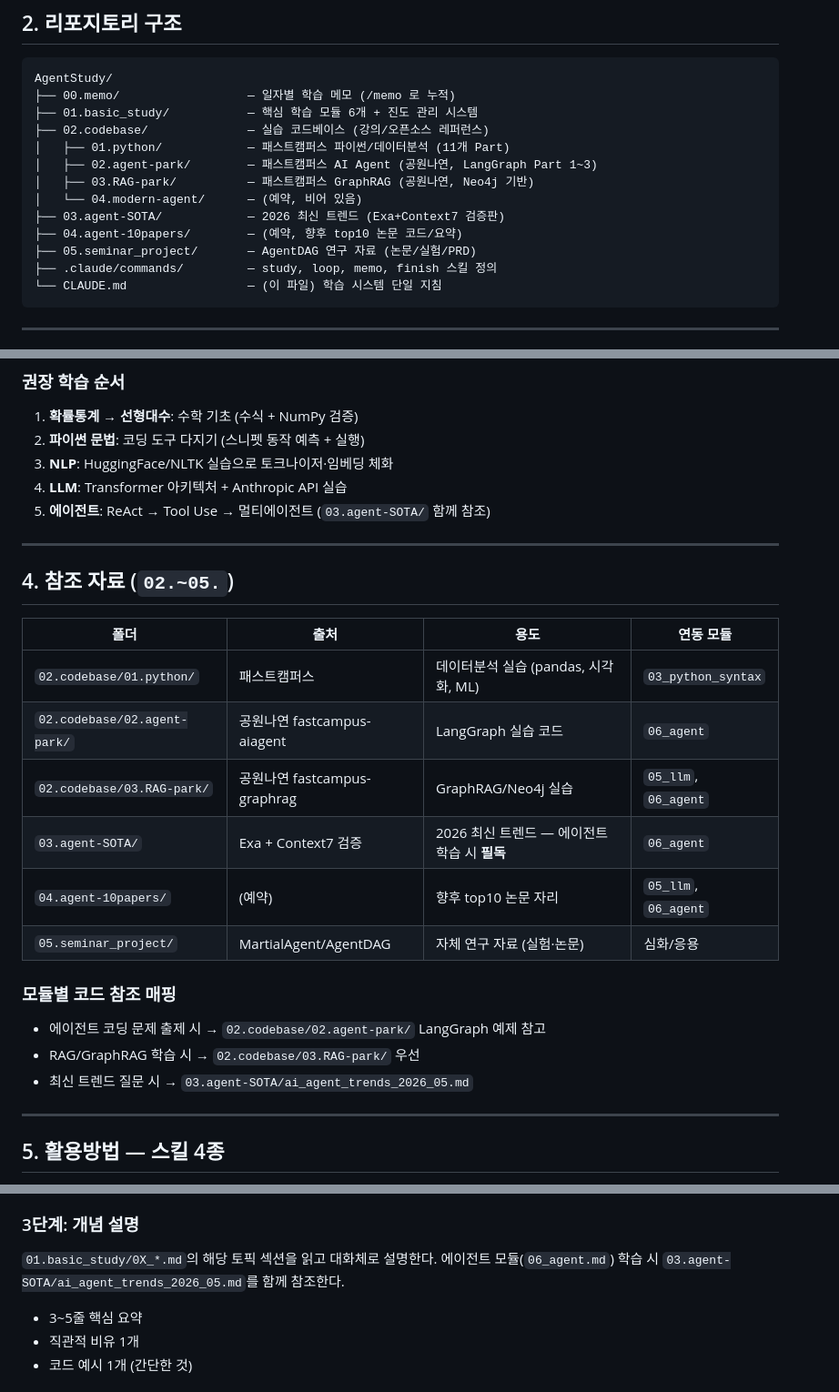
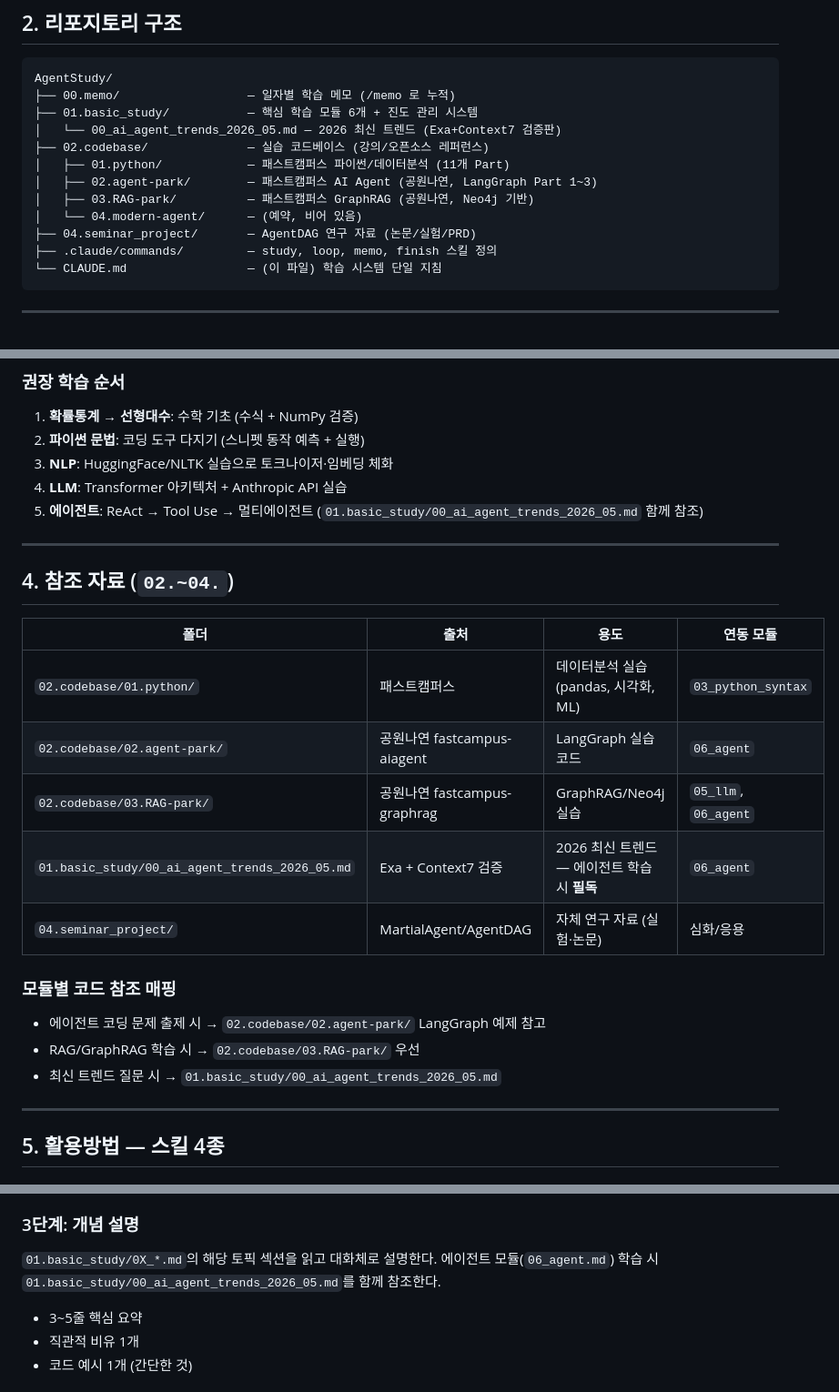
Before and after one commit to MartialAgent/YSAI, a Markdown page: CLAUDE.md, 3 parts joined by grey strips. Shown at 91% size. Rendered like a GitHub page.

Commit message:
Update CLAUDE.md paths after folder restructure
Reflect rename of 05.seminar_project → 04.seminar_project and move of
03.agent-SOTA/ai_agent_trends_2026_05.md into 01.basic_study/. Drop the
empty 03.agent-SOTA/ and reserved 04.agent-10papers/ slots from the
repository structure and the 참조 자료 table.

Co-Authored-By: Claude Opus 4.7 (1M context) <noreply@anthropic.com>

````diff
--- a/CLAUDE.md
+++ b/CLAUDE.md
@@ -32,14 +32,13 @@
 AgentStudy/
 ├── 00.memo/                  — 일자별 학습 메모 (/memo 로 누적)
 ├── 01.basic_study/           — 핵심 학습 모듈 6개 + 진도 관리 시스템
+│   └── 00_ai_agent_trends_2026_05.md — 2026 최신 트렌드 (Exa+Context7 검증판)
 ├── 02.codebase/              — 실습 코드베이스 (강의/오픈소스 레퍼런스)
 │   ├── 01.python/            — 패스트캠퍼스 파이썬/데이터분석 (11개 Part)
 │   ├── 02.agent-park/        — 패스트캠퍼스 AI Agent (공원나연, LangGraph Part 1~3)
 │   ├── 03.RAG-park/          — 패스트캠퍼스 GraphRAG (공원나연, Neo4j 기반)
 │   └── 04.modern-agent/      — (예약, 비어 있음)
-├── 03.agent-SOTA/            — 2026 최신 트렌드 (Exa+Context7 검증판)
-├── 04.agent-10papers/        — (예약, 향후 top10 논문 코드/요약)
-├── 05.seminar_project/       — AgentDAG 연구 자료 (논문/실험/PRD)
+├── 04.seminar_project/       — AgentDAG 연구 자료 (논문/실험/PRD)
 ├── .claude/commands/         — study, loop, memo, finish 스킬 정의
 └── CLAUDE.md                 — (이 파일) 학습 시스템 단일 지침
 ```
@@ -64,25 +63,24 @@ AgentStudy/
 2. **파이썬 문법**: 코딩 도구 다지기 (스니펫 동작 예측 + 실행)
 3. **NLP**: HuggingFace/NLTK 실습으로 토크나이저·임베딩 체화
 4. **LLM**: Transformer 아키텍처 + Anthropic API 실습
-5. **에이전트**: ReAct → Tool Use → 멀티에이전트 (`03.agent-SOTA/` 함께 참조)
+5. **에이전트**: ReAct → Tool Use → 멀티에이전트 (`01.basic_study/00_ai_agent_trends_2026_05.md` 함께 참조)
 
 ---
 
-## 4. 참조 자료 (`02.~05.`)
+## 4. 참조 자료 (`02.~04.`)
 
 | 폴더 | 출처 | 용도 | 연동 모듈 |
 |------|------|------|----------|
 | `02.codebase/01.python/` | 패스트캠퍼스 | 데이터분석 실습 (pandas, 시각화, ML) | `03_python_syntax` |
 | `02.codebase/02.agent-park/` | 공원나연 fastcampus-aiagent | LangGraph 실습 코드 | `06_agent` |
 | `02.codebase/03.RAG-park/` | 공원나연 fastcampus-graphrag | GraphRAG/Neo4j 실습 | `05_llm`, `06_agent` |
-| `03.agent-SOTA/` | Exa + Context7 검증 | 2026 최신 트렌드 — 에이전트 학습 시 **필독** | `06_agent` |
-| `04.agent-10papers/` | (예약) | 향후 top10 논문 자리 | `05_llm`, `06_agent` |
-| `05.seminar_project/` | MartialAgent/AgentDAG | 자체 연구 자료 (실험·논문) | 심화/응용 |
+| `01.basic_study/00_ai_agent_trends_2026_05.md` | Exa + Context7 검증 | 2026 최신 트렌드 — 에이전트 학습 시 **필독** | `06_agent` |
+| `04.seminar_project/` | MartialAgent/AgentDAG | 자체 연구 자료 (실험·논문) | 심화/응용 |
 
 ### 모듈별 코드 참조 매핑
 - 에이전트 코딩 문제 출제 시 → `02.codebase/02.agent-park/` LangGraph 예제 참고
 - RAG/GraphRAG 학습 시 → `02.codebase/03.RAG-park/` 우선
-- 최신 트렌드 질문 시 → `03.agent-SOTA/ai_agent_trends_2026_05.md`
+- 최신 트렌드 질문 시 → `01.basic_study/00_ai_agent_trends_2026_05.md`
 
 ---
 
@@ -126,7 +124,7 @@ python -X utf8 01.basic_study/init_progress.py status
 
 ### 3단계: 개념 설명
 `01.basic_study/0X_*.md`의 해당 토픽 섹션을 읽고 대화체로 설명한다.
-에이전트 모듈(`06_agent.md`) 학습 시 `03.agent-SOTA/ai_agent_trends_2026_05.md`를 함께 참조한다.
+에이전트 모듈(`06_agent.md`) 학습 시 `01.basic_study/00_ai_agent_trends_2026_05.md`를 함께 참조한다.
 - 3~5줄 핵심 요약
 - 직관적 비유 1개
 - 코드 예시 1개 (간단한 것)
````
